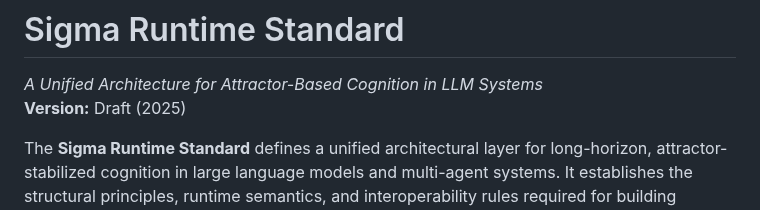
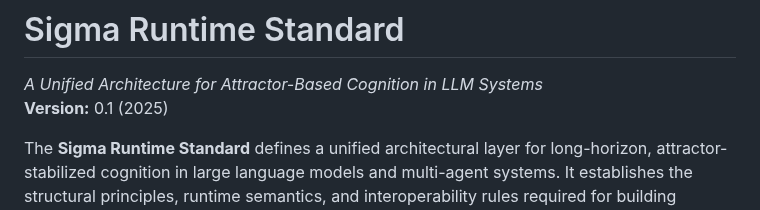
Before and after one commit to sigmastratum/sigmastratum, a Markdown page: home/SRS/sigma-runtime-standard.md, the part around the change. Rendered like a GitHub page.

```diff
--- a/home/SRS/sigma-runtime-standard.md
+++ b/home/SRS/sigma-runtime-standard.md
@@ -18,7 +18,7 @@ dateCreated: 2025-11-29T07:14:05.451Z
 
 # Sigma Runtime Standard
 *A Unified Architecture for Attractor-Based Cognition in LLM Systems*
-**Version:** Draft (2025)
+**Version:** 0.1 (2025)
 
 
 The **Sigma Runtime Standard** defines a unified architectural layer for long-horizon, attractor-stabilized cognition in large language models and multi-agent systems. It establishes the structural principles, runtime semantics, and interoperability rules required for building systems that maintain **coherence, continuity, and recursive stability** across extended human–AI interactions.
```
